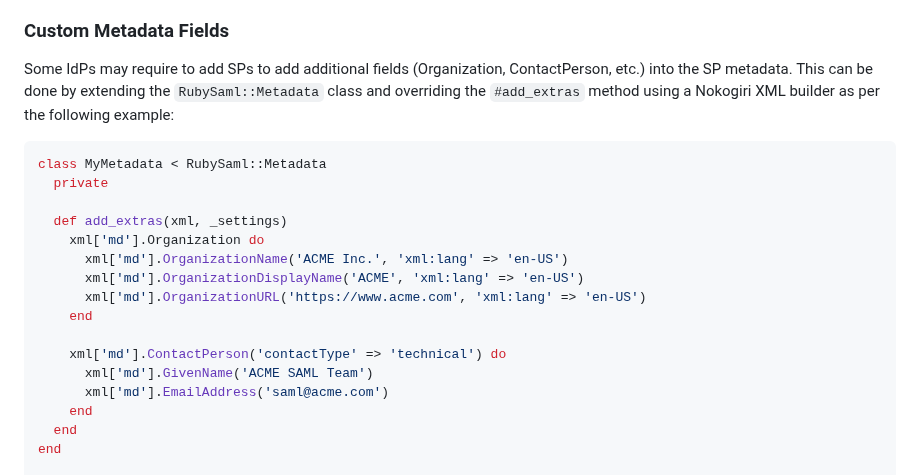
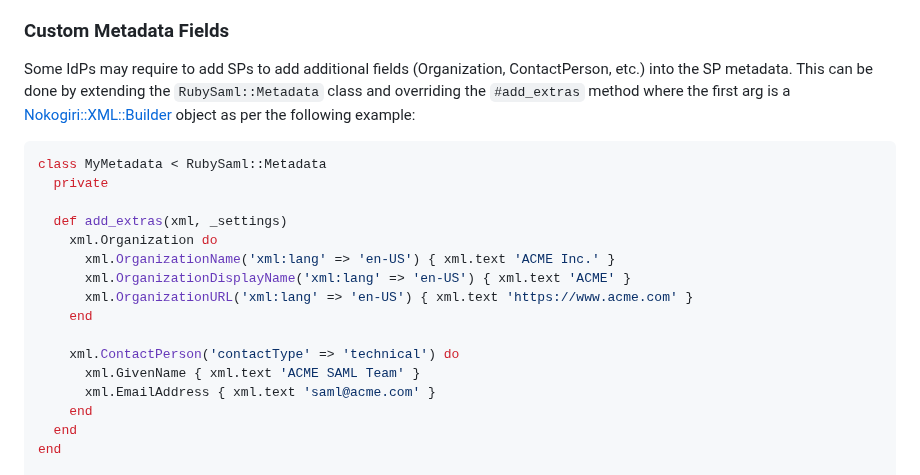
Before and after one commit to SAML-Toolkits/ruby-saml, a Markdown page: README.md, the part around the change. GitHub-like rendering.

Commit message:
Update add_extras in readme

````diff
--- a/README.md
+++ b/README.md
@@ -929,22 +929,24 @@ or underscore, and can only contain letters, digits, underscores, hyphens, and p
 
 Some IdPs may require to add SPs to add additional fields (Organization, ContactPerson, etc.)
 into the SP metadata. This can be done by extending the `RubySaml::Metadata` class and
-overriding the `#add_extras` method using a Nokogiri XML builder as per the following example:
+overriding the `#add_extras` method where the first arg is a
+[Nokogiri::XML::Builder](https://nokogiri.org/rdoc/Nokogiri/XML/Builder.html) object as per
+the following example:
 
 ```ruby
 class MyMetadata < RubySaml::Metadata
   private
 
   def add_extras(xml, _settings)
-    xml['md'].Organization do
-      xml['md'].OrganizationName('ACME Inc.', 'xml:lang' => 'en-US')
-      xml['md'].OrganizationDisplayName('ACME', 'xml:lang' => 'en-US')
-      xml['md'].OrganizationURL('https://www.acme.com', 'xml:lang' => 'en-US')
+    xml.Organization do
+      xml.OrganizationName('xml:lang' => 'en-US') { xml.text 'ACME Inc.' }
+      xml.OrganizationDisplayName('xml:lang' => 'en-US') { xml.text 'ACME' }
+      xml.OrganizationURL('xml:lang' => 'en-US') { xml.text 'https://www.acme.com' }
     end
 
-    xml['md'].ContactPerson('contactType' => 'technical') do
-      xml['md'].GivenName('ACME SAML Team')
-      xml['md'].EmailAddress('saml@acme.com')
+    xml.ContactPerson('contactType' => 'technical') do
+      xml.GivenName { xml.text 'ACME SAML Team' }
+      xml.EmailAddress { xml.text 'saml@acme.com' }
     end
   end
 end
````
